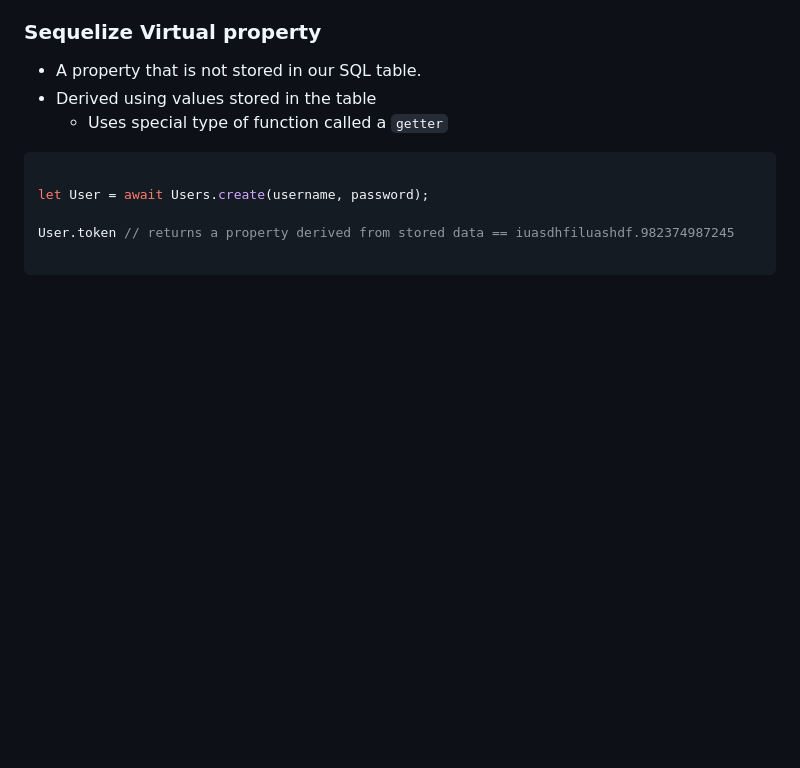
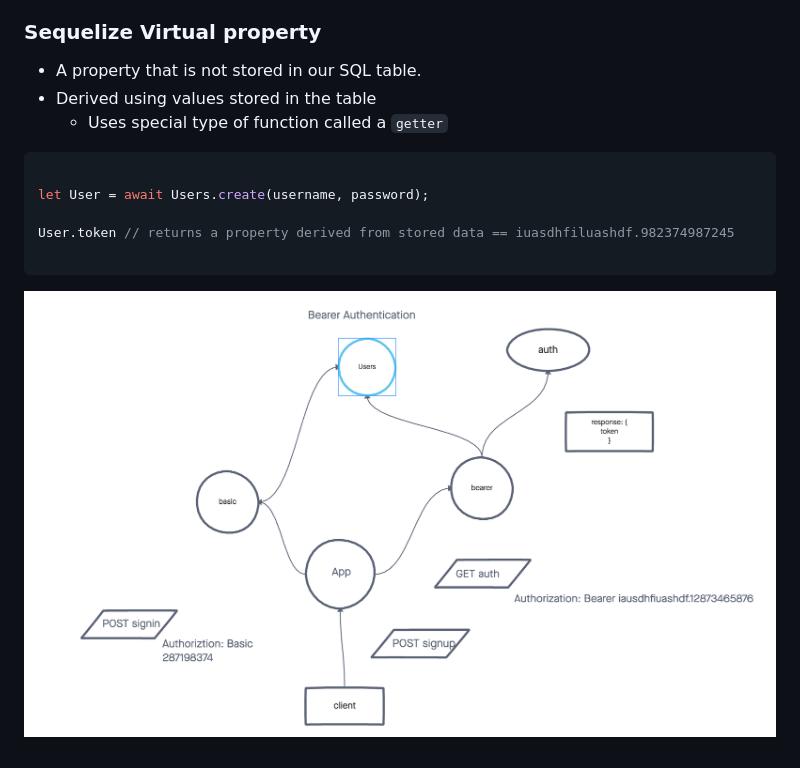
Before and after one commit to ETS-ReactNative4/seattle-javascript-401d45, a Markdown page: class-07/LECTURE.md, the part around the change. Drawn GitHub-style; pictures changed too: class-07/assets/bearer-UML.png (added); blank space fills up the shorter version.

Commit message:
adds bearer middleware diagram

````diff
--- a/class-07/LECTURE.md
+++ b/class-07/LECTURE.md
@@ -30,3 +30,5 @@ let User = await Users.create(username, password);
 User.token // returns a property derived from stored data == iuasdhfiluashdf.982374987245
 
 ```
+
+![Bearer Auth](./assets/bearer-UML.png)
````
